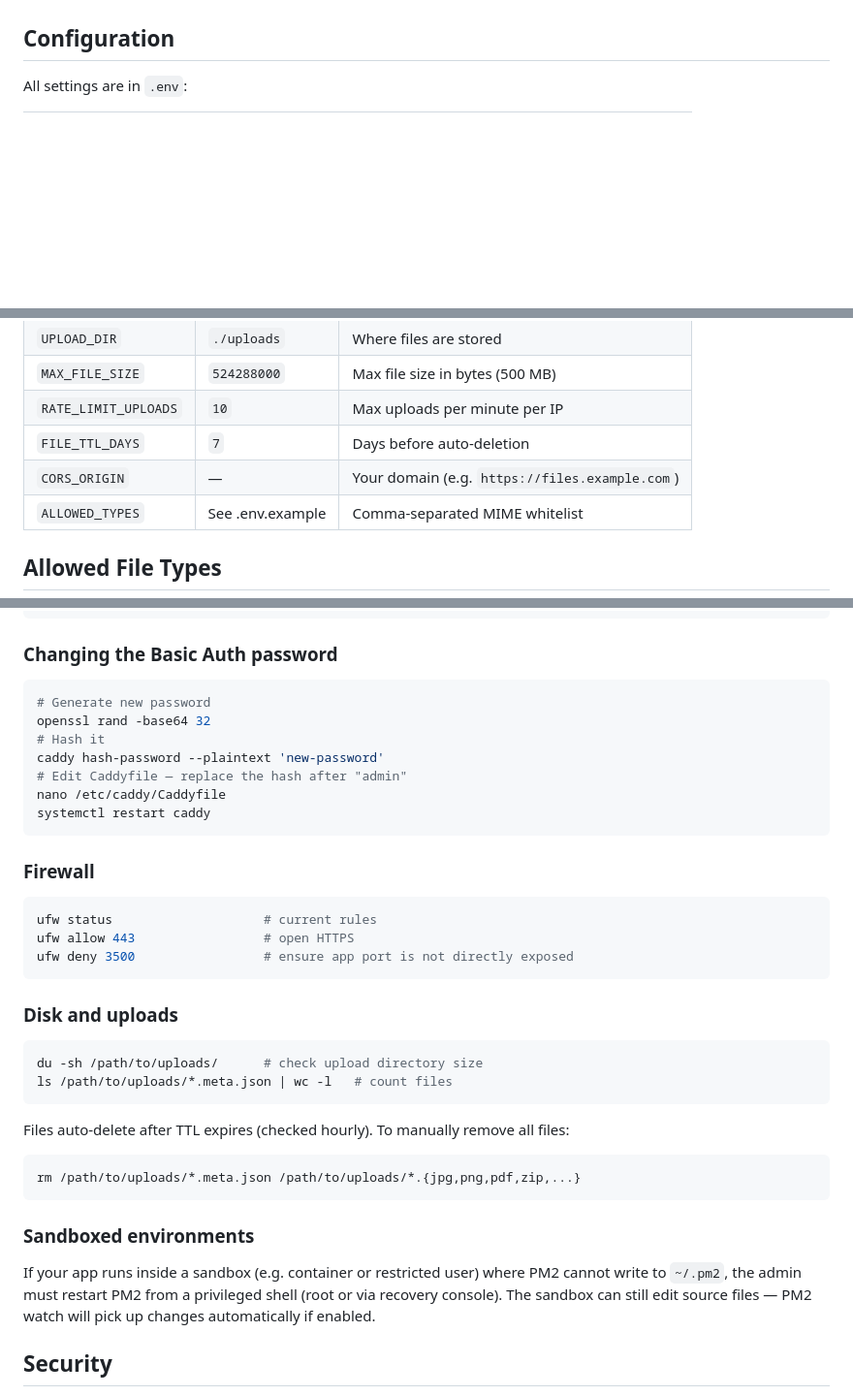
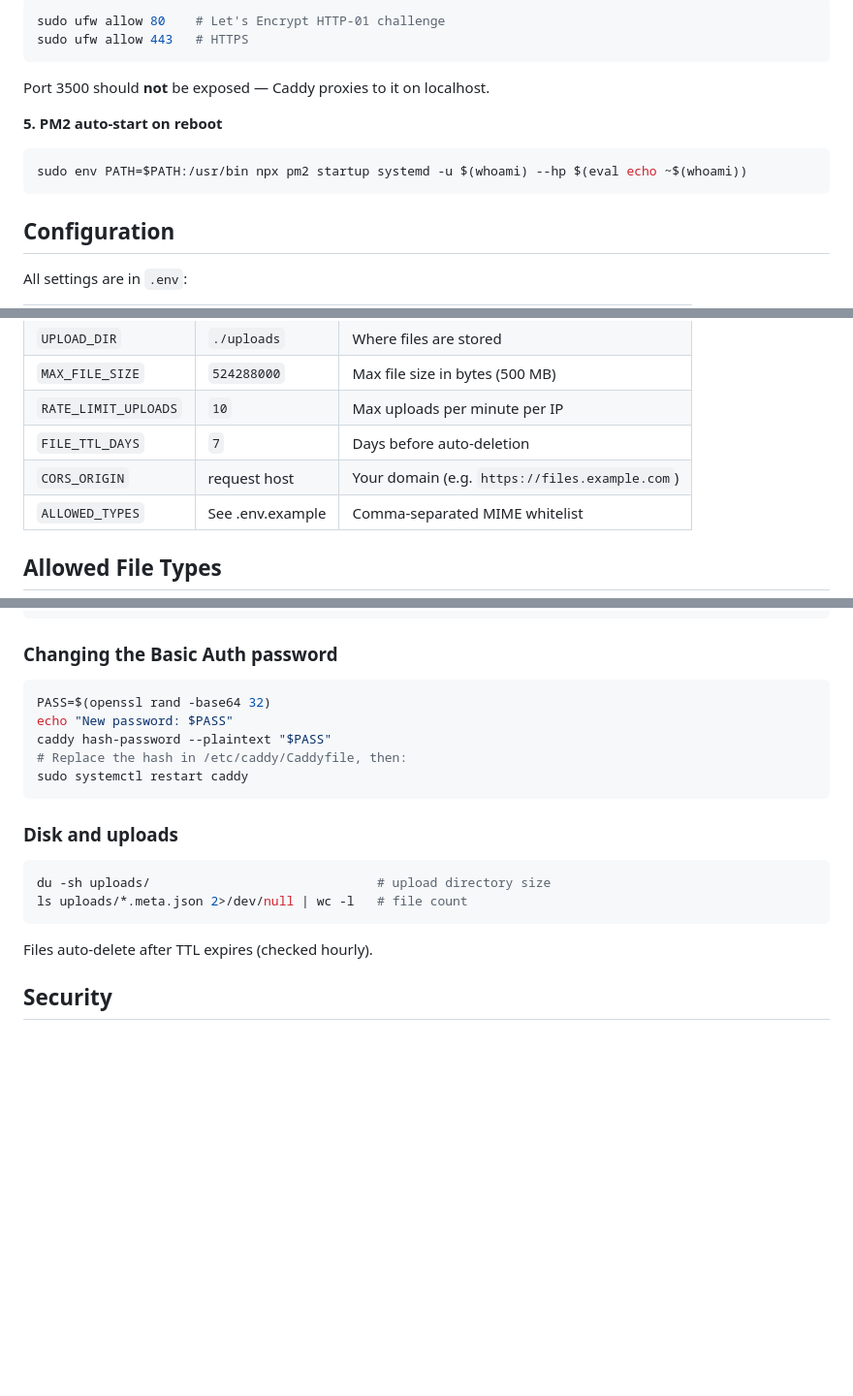
Before and after one commit to Baikodis/file-exchange, a Markdown page: github-release/README.md, 3 parts joined by grey strips. Shown at 97% size. GitHub-like rendering; blank space fills up the shorter version.

````diff
--- a/github-release/README.md
+++ b/github-release/README.md
@@ -32,3 +99,15 @@ Server starts on `http://localhost:3500`. For production, put it behind a revers
+```bash
+sudo ufw allow 80    # Let's Encrypt HTTP-01 challenge
+sudo ufw allow 443   # HTTPS
+```
+
+Port 3500 should **not** be exposed — Caddy proxies to it on localhost.
+
+**5. PM2 auto-start on reboot**
+
+```bash
+sudo env PATH=$PATH:/usr/bin npx pm2 startup systemd -u $(whoami) --hp $(eval echo ~$(whoami))
+```
 
 ## Configuration
 
@@ -41,7 +120,7 @@ All settings are in `.env`:
 | `MAX_FILE_SIZE` | `524288000` | Max file size in bytes (500 MB) |
 | `RATE_LIMIT_UPLOADS` | `10` | Max uploads per minute per IP |
 | `FILE_TTL_DAYS` | `7` | Days before auto-deletion |
-| `CORS_ORIGIN` | — | Your domain (e.g. `https://files.example.com`) |
+| `CORS_ORIGIN` | request host | Your domain (e.g. `https://files.example.com`) |
 | `ALLOWED_TYPES` | See .env.example | Comma-separated MIME whitelist |
 
 ## Allowed File Types
@@ -162,39 +189,21 @@ journalctl -u caddy -f        # view logs
 ### Changing the Basic Auth password
 
 ```bash
-# Generate new password
-openssl rand -base64 32
-# Hash it
-caddy hash-password --plaintext 'new-password'
-# Edit Caddyfile — replace the hash after "admin"
-nano /etc/caddy/Caddyfile
-systemctl restart caddy
-```
-
-### Firewall
-
-```bash
-ufw status                    # current rules
-ufw allow 443                 # open HTTPS
-ufw deny 3500                 # ensure app port is not directly exposed
+PASS=$(openssl rand -base64 32)
+echo "New password: $PASS"
+caddy hash-password --plaintext "$PASS"
+# Replace the hash in /etc/caddy/Caddyfile, then:
+sudo systemctl restart caddy
 ```
 
 ### Disk and uploads
 
 ```bash
-du -sh /path/to/uploads/      # check upload directory size
-ls /path/to/uploads/*.meta.json | wc -l   # count files
+du -sh uploads/                              # upload directory size
+ls uploads/*.meta.json 2>/dev/null | wc -l   # file count
 ```
 
-Files auto-delete after TTL expires (checked hourly). To manually remove all files:
-
-```bash
-rm /path/to/uploads/*.meta.json /path/to/uploads/*.{jpg,png,pdf,zip,...}
-```
-
-### Sandboxed environments
-
-If your app runs inside a sandbox (e.g. container or restricted user) where PM2 cannot write to `~/.pm2`, the admin must restart PM2 from a privileged shell (root or via recovery console). The sandbox can still edit source files — PM2 watch will pick up changes automatically if enabled.
+Files auto-delete after TTL expires (checked hourly).
 
 ## Security
 
````
Also changed, not shown: other parts of github-release/README.md (+79 -64 lines).
